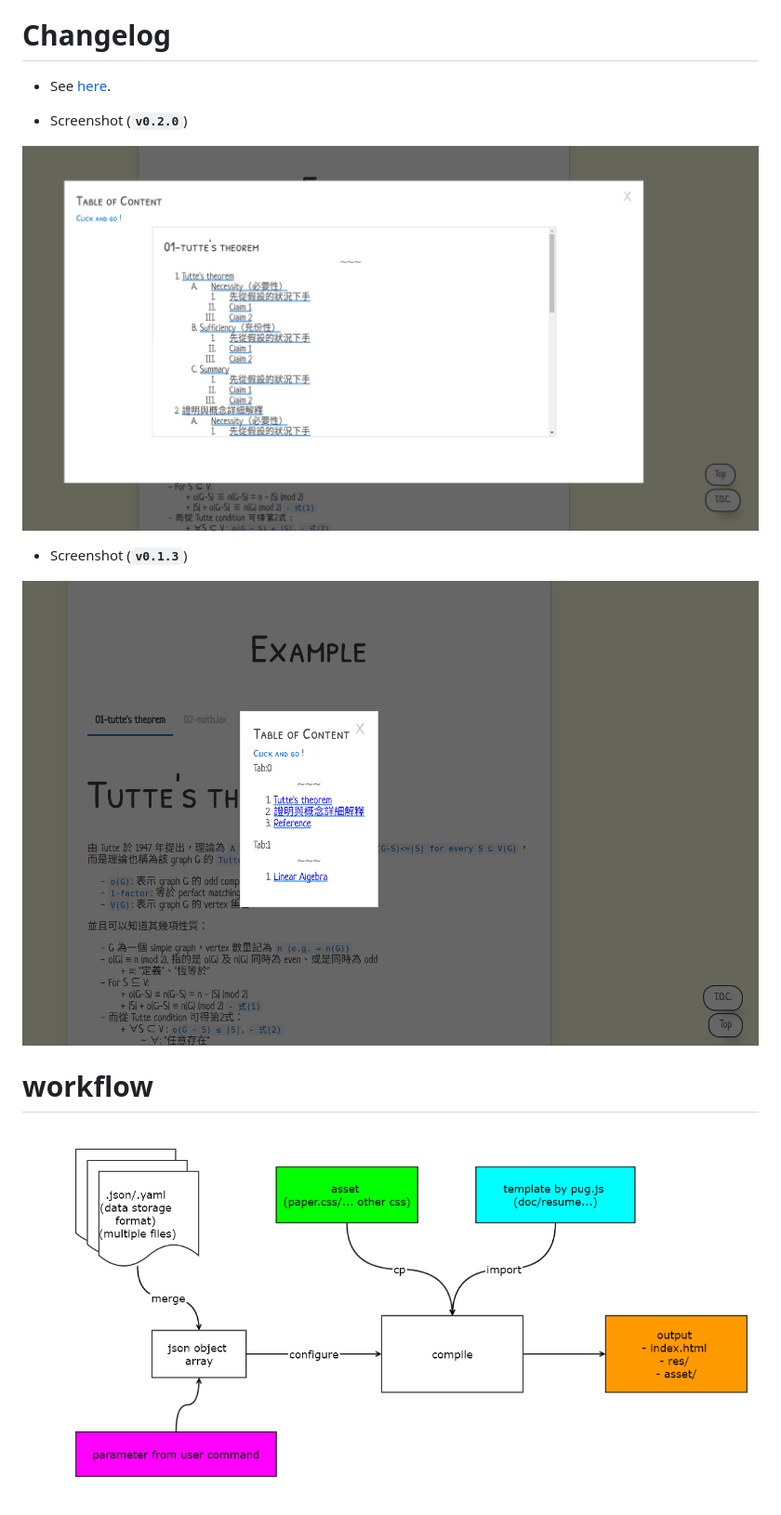
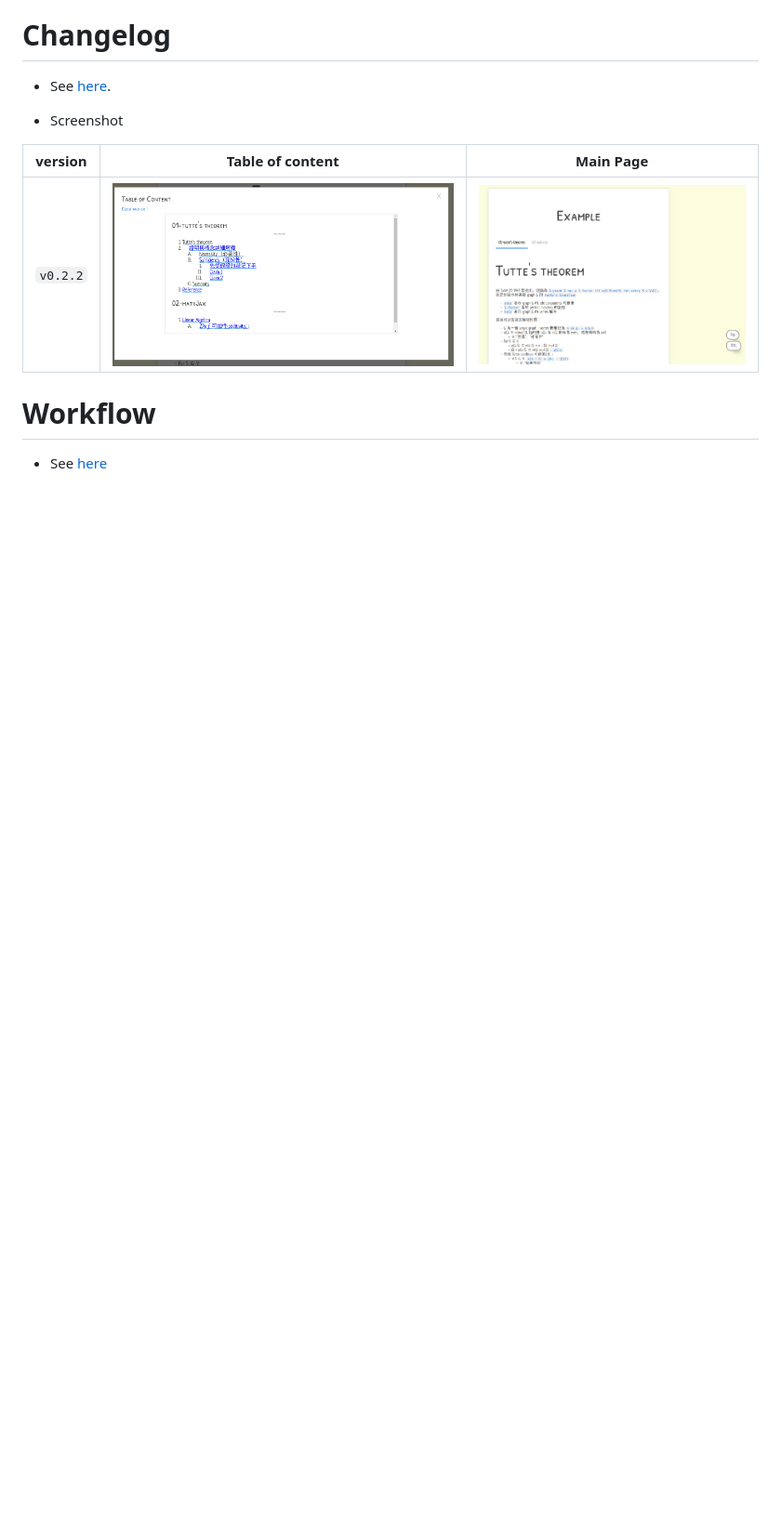
Before and after one commit to toolbuddy/papoGen, a Markdown page: README.md, the part around the change. Shown: that part at 93% size. GitHub-like rendering; pictures changed too: res/v0.2.2_preview.png (added), res/v0.2.2_toc.png (added); blank space fills up the shorter version.

```diff
--- a/README.md
+++ b/README.md
@@ -100,15 +100,11 @@ papogen -s test/md -o docs/md -g md -m md_doc -g md -t Graph\ Theory
 # Changelog
 * See [here](https://github.com/toolbuddy/papoGen/wiki).
 
+* Screenshot
 
-* Screenshot (**`v0.2.0`**)
+| version | Table of content | Main Page |
+| ------- | ------- | ------- |
+| `v0.2.2` | ![](res/v0.2.2_toc.png) | ![](res/v0.2.2_preview.png) |
 
-![](res/0_2_0.png)
-
-* Screenshot (**`v0.1.3`**)
-
-![](res/0_1_3.png)
-
-# workflow
-
-![](./design/workflow.png)
+# Workflow
+* See [here](https://github.com/toolbuddy/papoGen/wiki)
```
